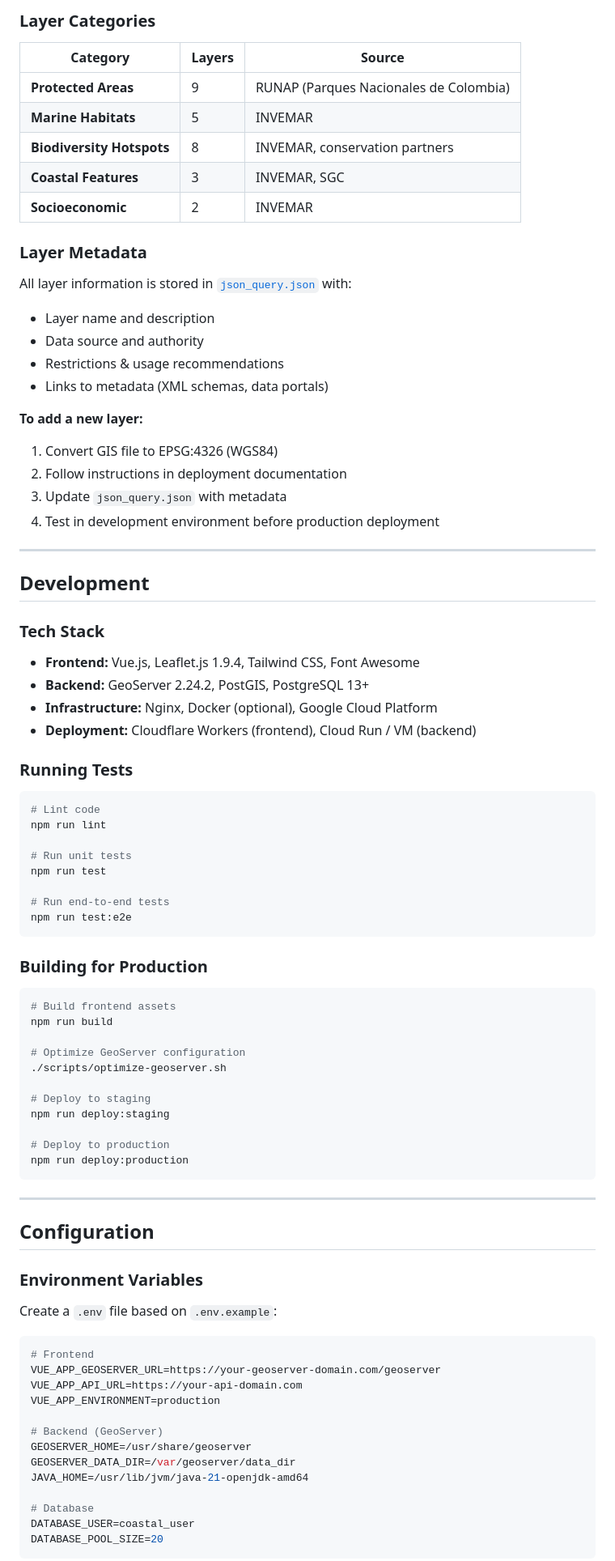
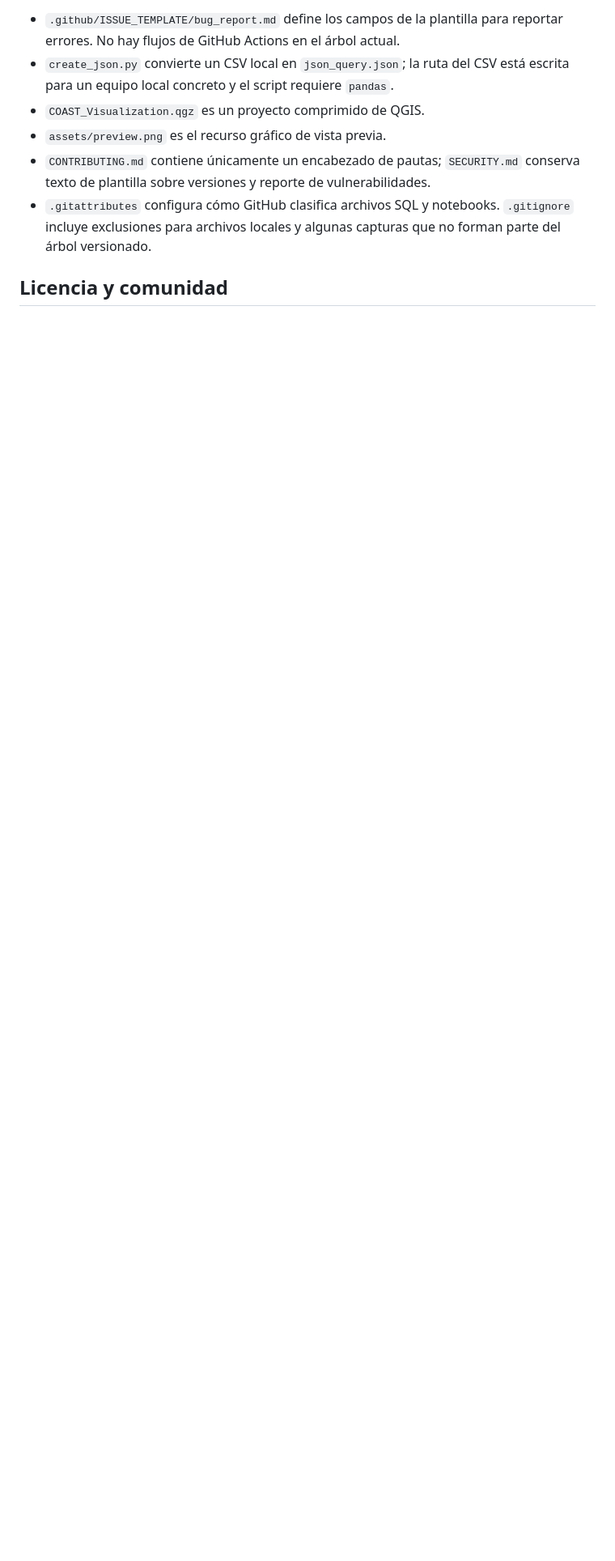
Before and after one commit to sei-latam/COAST-Wind-Geoportal, a Markdown page: README.md, the part around one of its changes. Shown at 81% size. Rendered like a GitHub page; blank space fills up the shorter version.

Commit message:
Actualizar README con inventario verificado del repositorio

````diff
--- a/README.md
+++ b/README.md
@@ -122,89 +111,10 @@ COAST integrates **27 geospatial layers** from authoritative Colombian sources:
 
-### Layer Categories
+- `.github/ISSUE_TEMPLATE/bug_report.md` define los campos de la plantilla para reportar errores. No hay flujos de GitHub Actions en el árbol actual.
+- `create_json.py` convierte un CSV local en `json_query.json`; la ruta del CSV está escrita para un equipo local concreto y el script requiere `pandas`.
+- `COAST_Visualization.qgz` es un proyecto comprimido de QGIS.
+- `assets/preview.png` es el recurso gráfico de vista previa.
+- `CONTRIBUTING.md` contiene únicamente un encabezado de pautas; `SECURITY.md` conserva texto de plantilla sobre versiones y reporte de vulnerabilidades.
+- `.gitattributes` configura cómo GitHub clasifica archivos SQL y notebooks. `.gitignore` incluye exclusiones para archivos locales y algunas capturas que no forman parte del árbol versionado.
 
-| Category | Layers | Source |
-|----------|--------|--------|
-| **Protected Areas** | 9 | RUNAP (Parques Nacionales de Colombia) |
-| **Marine Habitats** | 5 | INVEMAR |
-| **Biodiversity Hotspots** | 8 | INVEMAR, conservation partners |
-| **Coastal Features** | 3 | INVEMAR, SGC |
-| **Socioeconomic** | 2 | INVEMAR |
+## Licencia y comunidad
 
-### Layer Metadata
-
-All layer information is stored in [`json_query.json`](./json_query.json) with:
-- Layer name and description
-- Data source and authority
-- Restrictions & usage recommendations
-- Links to metadata (XML schemas, data portals)
-
-**To add a new layer:**
-1. Convert GIS file to EPSG:4326 (WGS84)
-2. Follow instructions in deployment documentation
-3. Update `json_query.json` with metadata
-4. Test in development environment before production deployment
-
----
-
-## Development
-
-### Tech Stack
-
-- **Frontend:** Vue.js, Leaflet.js 1.9.4, Tailwind CSS, Font Awesome
-- **Backend:** GeoServer 2.24.2, PostGIS, PostgreSQL 13+
-- **Infrastructure:** Nginx, Docker (optional), Google Cloud Platform
-- **Deployment:** Cloudflare Workers (frontend), Cloud Run / VM (backend)
-
-### Running Tests
-
-```bash
-# Lint code
-npm run lint
-
-# Run unit tests
-npm run test
-
-# Run end-to-end tests
-npm run test:e2e
-```
-
-### Building for Production
-
-```bash
-# Build frontend assets
-npm run build
-
-# Optimize GeoServer configuration
-./scripts/optimize-geoserver.sh
-
-# Deploy to staging
-npm run deploy:staging
-
-# Deploy to production
-npm run deploy:production
-```
-
----
-
-## Configuration
-
-### Environment Variables
-
-Create a `.env` file based on `.env.example`:
-
-```bash
-# Frontend
-VUE_APP_GEOSERVER_URL=https://your-geoserver-domain.com/geoserver
-VUE_APP_API_URL=https://your-api-domain.com
-VUE_APP_ENVIRONMENT=production
-
-# Backend (GeoServer)
-GEOSERVER_HOME=/usr/share/geoserver
-GEOSERVER_DATA_DIR=/var/geoserver/data_dir
-JAVA_HOME=/usr/lib/jvm/java-21-openjdk-amd64
-
-# Database
-DATABASE_USER=coastal_user
-DATABASE_POOL_SIZE=20
-```
-
````
Also changed, not shown: other parts of README.md (+87 -192 lines).
